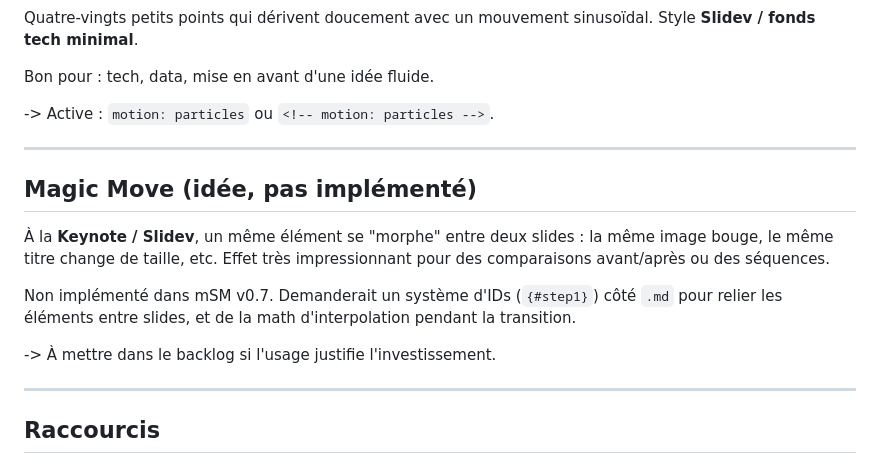
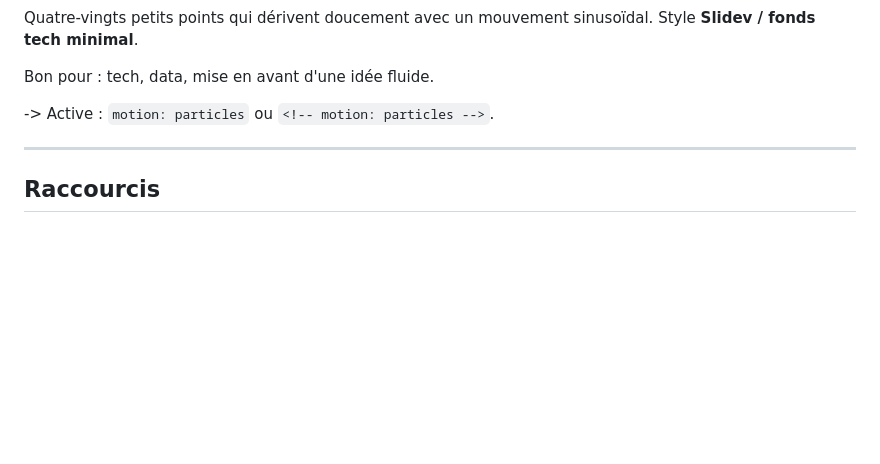
Before and after one commit to xpo/msm, a Markdown page: example.md, the part around the change. Drawn GitHub-style; blank space fills up the shorter version.

Commit message:
example.md : retire la slide Magic Move (feature non implementee)

```diff
--- a/example.md
+++ b/example.md
@@ -285,16 +285,6 @@ Bon pour : tech, data, mise en avant d'une idée fluide.
 
 ---
 
-## Magic Move (idée, pas implémenté)
-
-À la **Keynote / Slidev**, un même élément se "morphe" entre deux slides : la même image bouge, le même titre change de taille, etc. Effet très impressionnant pour des comparaisons avant/après ou des séquences.
-
-Non implémenté dans mSM v0.7. Demanderait un système d'IDs (`{#step1}`) côté `.md` pour relier les éléments entre slides, et de la math d'interpolation pendant la transition.
-
--> À mettre dans le backlog si l'usage justifie l'investissement.
-
----
-
 ## Raccourcis
 
 - **→ / Espace / Clic gauche** : slide suivante
```
